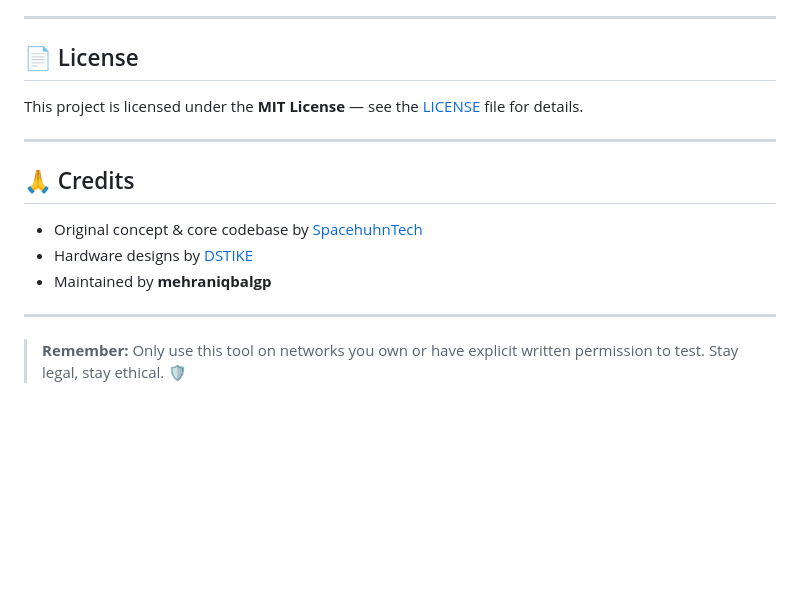
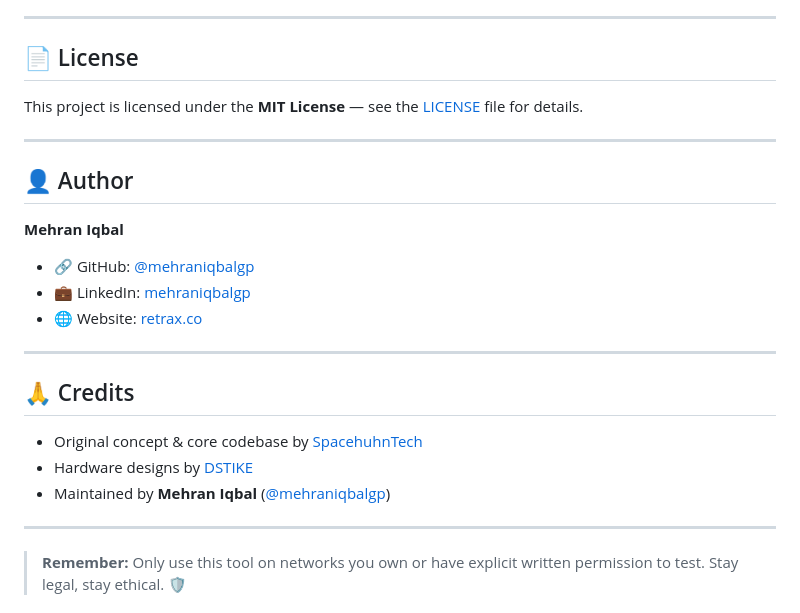
Before and after one commit to mehraniqbalgp/esp8266_deauther, a Markdown page: README.md, the part around the change. Rendered like a GitHub page; blank space fills up the shorter version.

Commit message:
Add author section with GitHub, LinkedIn, and website links

```diff
--- a/README.md
+++ b/README.md
@@ -229,11 +229,21 @@ This project is licensed under the **MIT License** — see the [LICENSE](LICENSE
 
 ---
 
+## 👤 Author
+
+**Mehran Iqbal**
+
+- 🔗 GitHub: [@mehraniqbalgp](https://github.com/mehraniqbalgp)
+- 💼 LinkedIn: [mehraniqbalgp](https://linkedin.com/in/mehraniqbalgp)
+- 🌐 Website: [retrax.co](https://retrax.co)
+
+---
+
 ## 🙏 Credits
 
 - Original concept & core codebase by [SpacehuhnTech](https://github.com/SpacehuhnTech/esp8266_deauther)
 - Hardware designs by [DSTIKE](https://dstike.com/)
-- Maintained by **mehraniqbalgp**
+- Maintained by **Mehran Iqbal** ([@mehraniqbalgp](https://github.com/mehraniqbalgp))
 
 ---
 
```
